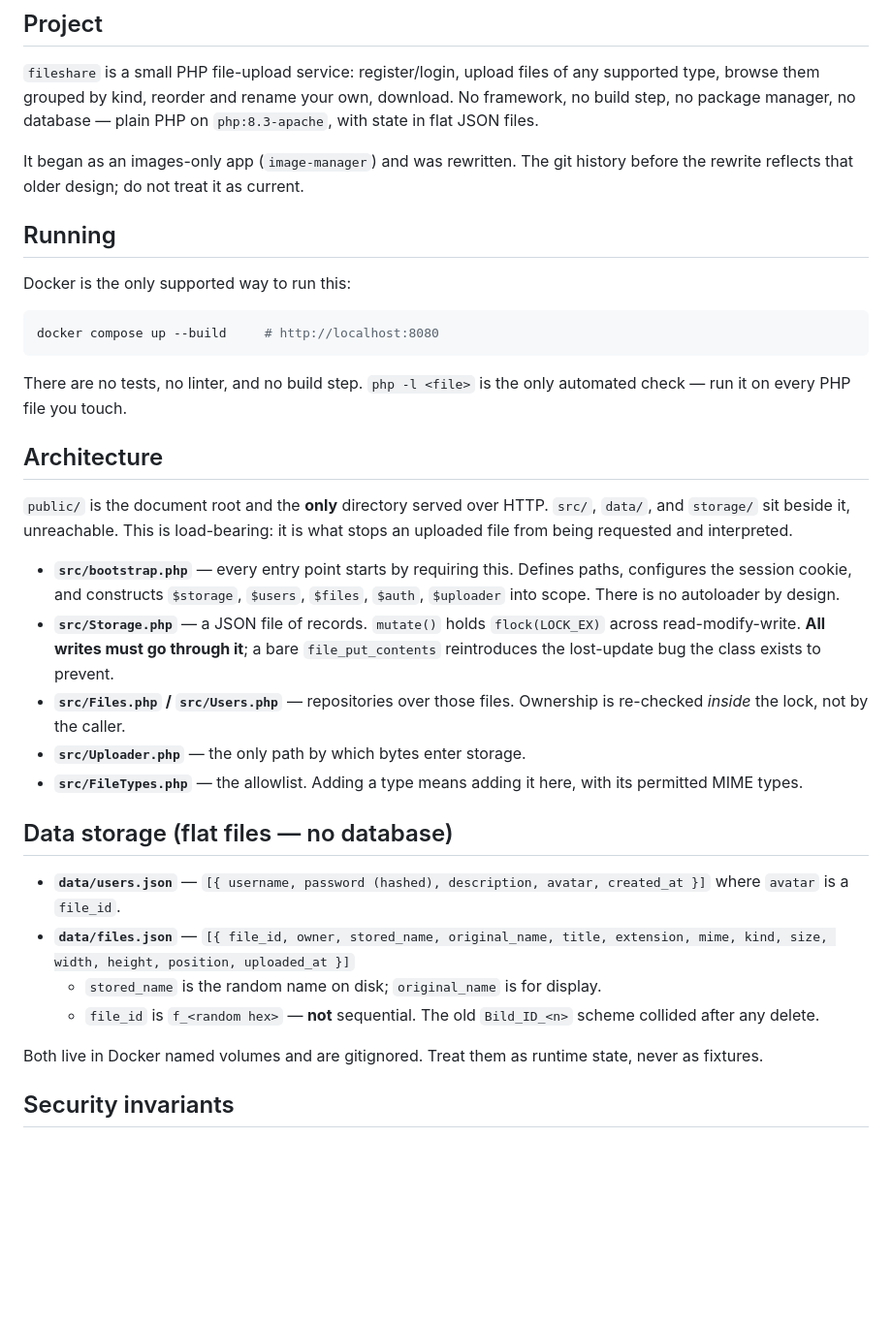
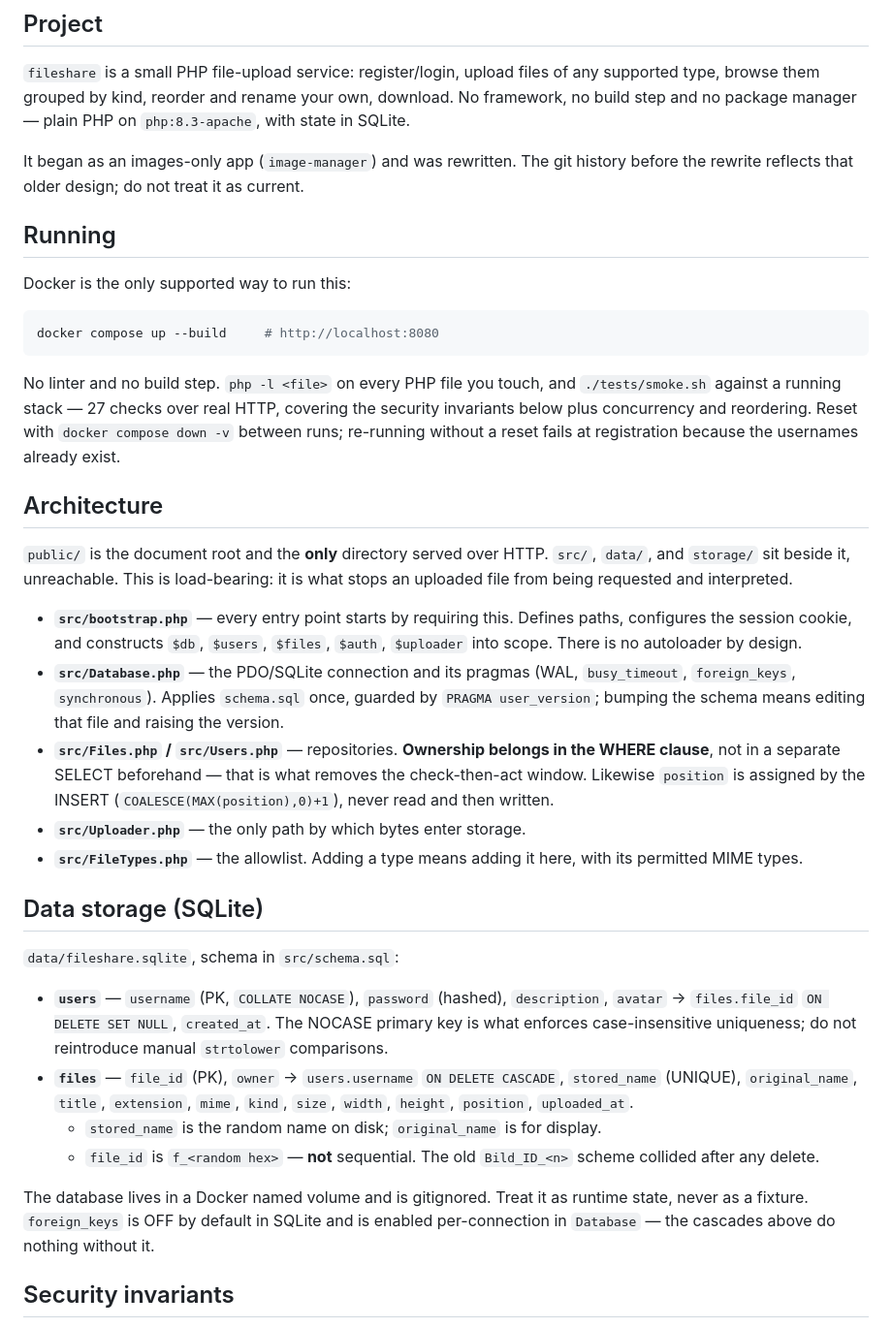
Before and after one commit to Elliot200504/image-manager, a Markdown page: CLAUDE.md, the part around the change. Shown at 97% size. GitHub-like rendering; blank space fills up the shorter version.

Commit message:
docs: update CLAUDE.md for SQLite storage
Records the new invariants: ownership belongs in the WHERE clause, position is
assigned by the INSERT, and foreign_keys must stay enabled per-connection or
the schema's cascades silently do nothing.

````diff
--- a/CLAUDE.md
+++ b/CLAUDE.md
@@ -6,8 +6,8 @@ Guidance for Claude Code when working in this repository.
 
 `fileshare` is a small PHP file-upload service: register/login, upload files of
 any supported type, browse them grouped by kind, reorder and rename your own,
-download. No framework, no build step, no package manager, no database — plain
-PHP on `php:8.3-apache`, with state in flat JSON files.
+download. No framework, no build step and no package manager — plain PHP on
+`php:8.3-apache`, with state in SQLite.
 
 It began as an images-only app (`image-manager`) and was rewritten. The git
 history before the rewrite reflects that older design; do not treat it as
@@ -21,8 +21,11 @@ Docker is the only supported way to run this:
 docker compose up --build     # http://localhost:8080
 ```
 
-There are no tests, no linter, and no build step. `php -l <file>` is the only
-automated check — run it on every PHP file you touch.
+No linter and no build step. `php -l <file>` on every PHP file you touch, and
+`./tests/smoke.sh` against a running stack — 27 checks over real HTTP, covering
+the security invariants below plus concurrency and reordering. Reset with
+`docker compose down -v` between runs; re-running without a reset fails at
+registration because the usernames already exist.
 
 ## Architecture
 
@@ -31,30 +34,39 @@ automated check — run it on every PHP file you touch.
 it is what stops an uploaded file from being requested and interpreted.
 
 - **`src/bootstrap.php`** — every entry point starts by requiring this. Defines
-  paths, configures the session cookie, and constructs `$storage`, `$users`,
+  paths, configures the session cookie, and constructs `$db`, `$users`,
   `$files`, `$auth`, `$uploader` into scope. There is no autoloader by design.
-- **`src/Storage.php`** — a JSON file of records. `mutate()` holds
-  `flock(LOCK_EX)` across read-modify-write. **All writes must go through it**;
-  a bare `file_put_contents` reintroduces the lost-update bug the class exists
-  to prevent.
-- **`src/Files.php` / `src/Users.php`** — repositories over those files.
-  Ownership is re-checked *inside* the lock, not by the caller.
+- **`src/Database.php`** — the PDO/SQLite connection and its pragmas (WAL,
+  `busy_timeout`, `foreign_keys`, `synchronous`). Applies `schema.sql` once,
+  guarded by `PRAGMA user_version`; bumping the schema means editing that file
+  and raising the version.
+- **`src/Files.php` / `src/Users.php`** — repositories. **Ownership belongs in
+  the WHERE clause**, not in a separate SELECT beforehand — that is what removes
+  the check-then-act window. Likewise `position` is assigned by the INSERT
+  (`COALESCE(MAX(position),0)+1`), never read and then written.
 - **`src/Uploader.php`** — the only path by which bytes enter storage.
 - **`src/FileTypes.php`** — the allowlist. Adding a type means adding it here,
   with its permitted MIME types.
 
-## Data storage (flat files — no database)
+## Data storage (SQLite)
 
-- **`data/users.json`** — `[{ username, password (hashed), description, avatar, created_at }]`
-  where `avatar` is a `file_id`.
-- **`data/files.json`** — `[{ file_id, owner, stored_name, original_name, title,
-  extension, mime, kind, size, width, height, position, uploaded_at }]`
+`data/fileshare.sqlite`, schema in `src/schema.sql`:
+
+- **`users`** — `username` (PK, `COLLATE NOCASE`), `password` (hashed),
+  `description`, `avatar` → `files.file_id` `ON DELETE SET NULL`, `created_at`.
+  The NOCASE primary key is what enforces case-insensitive uniqueness; do not
+  reintroduce manual `strtolower` comparisons.
+- **`files`** — `file_id` (PK), `owner` → `users.username` `ON DELETE CASCADE`,
+  `stored_name` (UNIQUE), `original_name`, `title`, `extension`, `mime`, `kind`,
+  `size`, `width`, `height`, `position`, `uploaded_at`.
   - `stored_name` is the random name on disk; `original_name` is for display.
   - `file_id` is `f_<random hex>` — **not** sequential. The old `Bild_ID_<n>`
     scheme collided after any delete.
 
-Both live in Docker named volumes and are gitignored. Treat them as runtime
-state, never as fixtures.
+The database lives in a Docker named volume and is gitignored. Treat it as
+runtime state, never as a fixture. `foreign_keys` is OFF by default in SQLite
+and is enabled per-connection in `Database` — the cascades above do nothing
+without it.
 
 ## Security invariants
 
````
